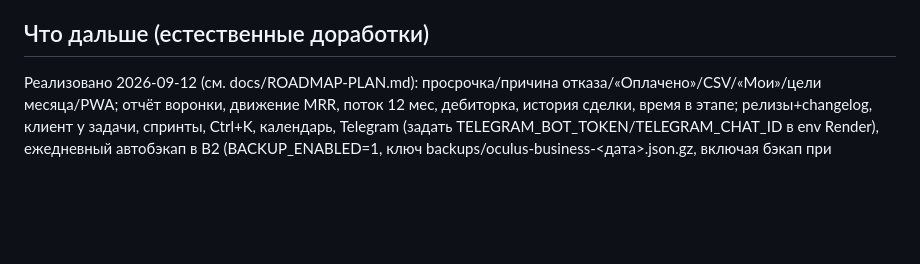
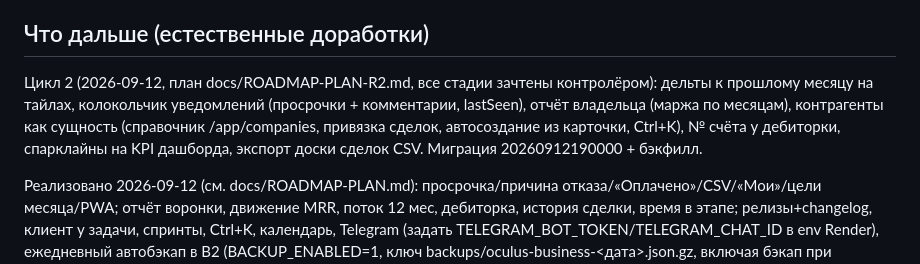
Before and after one commit to Ivan-boop999/oculus-business, a Markdown page: HANDOFF.md, the part around the change. Drawn GitHub-style; blank space fills up the shorter version.

Commit message:
Цикл 2 закрыт: все 3 стадии зачтены контролёром

```diff
--- a/HANDOFF.md
+++ b/HANDOFF.md
@@ -75,6 +75,8 @@ YouGile (быстрые карточки, чат-комментарии на к
 
 ## Что дальше (естественные доработки)
 
+Цикл 2 (2026-09-12, план docs/ROADMAP-PLAN-R2.md, все стадии зачтены контролёром): дельты к прошлому месяцу на тайлах, колокольчик уведомлений (просрочки + комментарии, lastSeen), отчёт владельца (маржа по месяцам), контрагенты как сущность (справочник /app/companies, привязка сделок, автосоздание из карточки, Ctrl+K), № счёта у дебиторки, спарклайны на KPI дашборда, экспорт доски сделок CSV. Миграция 20260912190000 + бэкфилл.
+
 Реализовано 2026-09-12 (см. docs/ROADMAP-PLAN.md): просрочка/причина отказа/«Оплачено»/CSV/«Мои»/цели месяца/PWA; отчёт воронки, движение MRR, поток 12 мес, дебиторка, история сделки, время в этапе; релизы+changelog, клиент у задачи, спринты, Ctrl+K, календарь, Telegram (задать TELEGRAM_BOT_TOKEN/TELEGRAM_CHAT_ID в env Render), ежедневный автобэкап в B2 (BACKUP_ENABLED=1, ключ backups/oculus-business-<дата>.json.gz, включая бэкап при холодном старте — free-tier засыпание не страшно).
 
 1. Кнопка «отметить регулярный платёж фактом за месяц» (создаёт Txn из RecurringItem одним тапом).
```
Also changed, not shown: docs/ROADMAP-PLAN-R2.md (+3 -3 lines).
